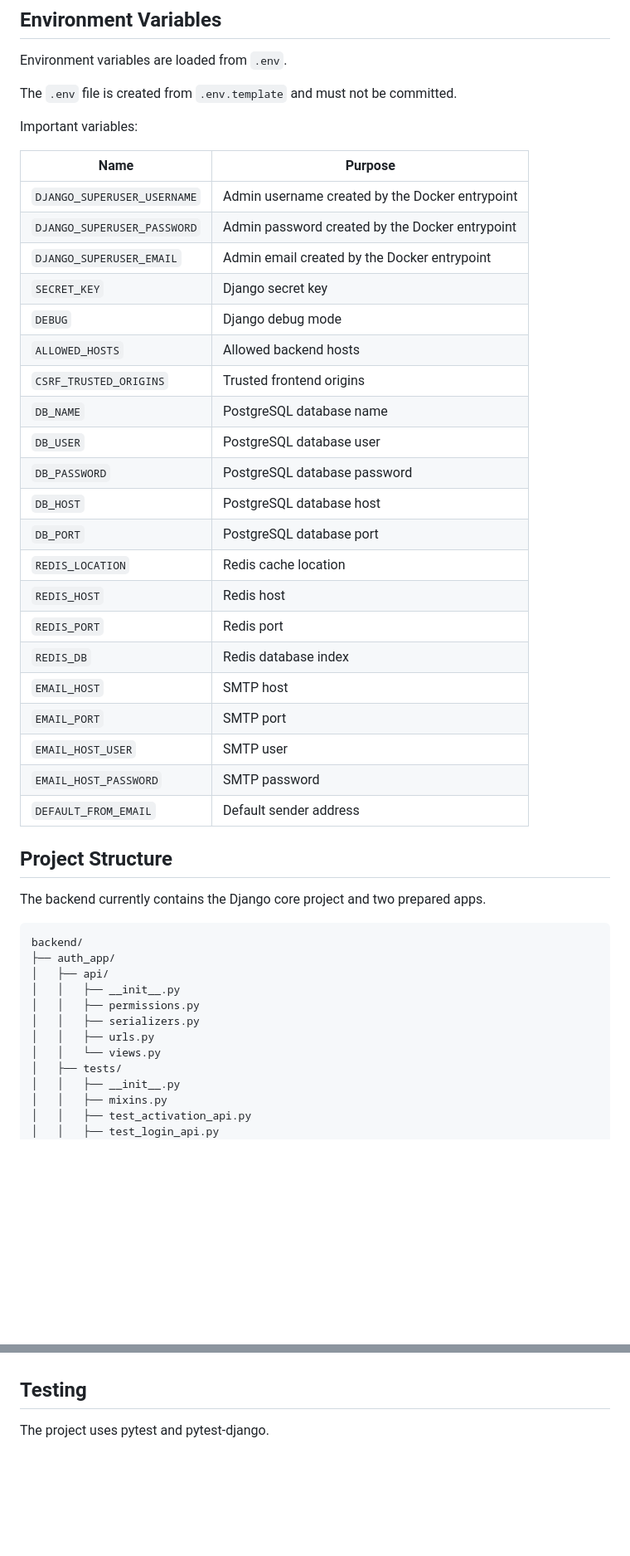
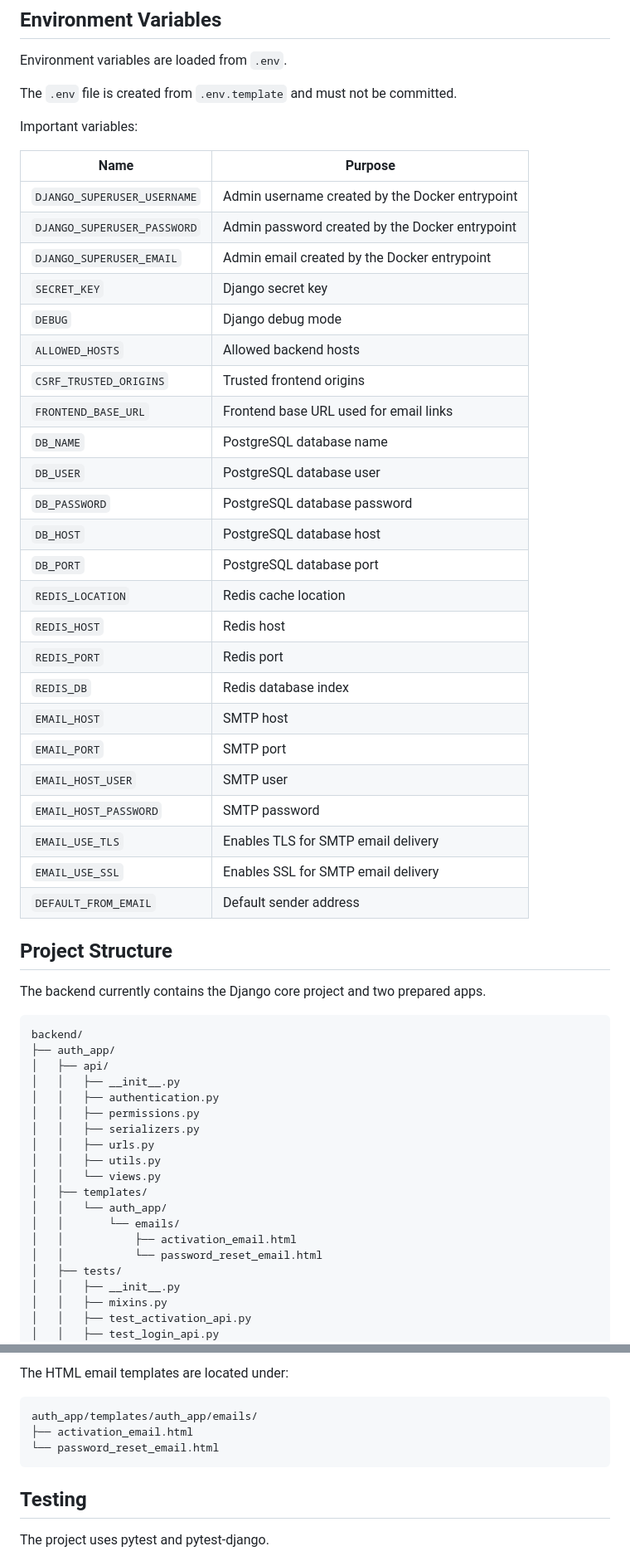
Before and after one commit to Juergen-Malinowski/Backend-Project-Videoflix, a Markdown page: README.md, 2 parts joined by grey strips. Shown at 83% size. Rendered like a GitHub page; blank space fills up the shorter version.

````diff
--- a/README.md
+++ b/README.md
@@ -64,29 +81,32 @@ The `.env` file is created from `.env.template` and must not be committed.
 
 Important variables:
 
-| Name                        | Purpose                                         |
-| --------------------------- | ----------------------------------------------- |
-| `DJANGO_SUPERUSER_USERNAME` | Admin username created by the Docker entrypoint |
-| `DJANGO_SUPERUSER_PASSWORD` | Admin password created by the Docker entrypoint |
-| `DJANGO_SUPERUSER_EMAIL`    | Admin email created by the Docker entrypoint    |
-| `SECRET_KEY`                | Django secret key                               |
-| `DEBUG`                     | Django debug mode                               |
-| `ALLOWED_HOSTS`             | Allowed backend hosts                           |
-| `CSRF_TRUSTED_ORIGINS`      | Trusted frontend origins                        |
-| `DB_NAME`                   | PostgreSQL database name                        |
-| `DB_USER`                   | PostgreSQL database user                        |
-| `DB_PASSWORD`               | PostgreSQL database password                    |
-| `DB_HOST`                   | PostgreSQL database host                        |
-| `DB_PORT`                   | PostgreSQL database port                        |
-| `REDIS_LOCATION`            | Redis cache location                            |
-| `REDIS_HOST`                | Redis host                                      |
-| `REDIS_PORT`                | Redis port                                      |
-| `REDIS_DB`                  | Redis database index                            |
-| `EMAIL_HOST`                | SMTP host                                       |
-| `EMAIL_PORT`                | SMTP port                                       |
-| `EMAIL_HOST_USER`           | SMTP user                                       |
-| `EMAIL_HOST_PASSWORD`       | SMTP password                                   |
-| `DEFAULT_FROM_EMAIL`        | Default sender address                          |
+| Name                        | Purpose                                               |
+| --------------------------- | ----------------------------------------------------- |
+| `DJANGO_SUPERUSER_USERNAME` | Admin username created by the Docker entrypoint       |
+| `DJANGO_SUPERUSER_PASSWORD` | Admin password created by the Docker entrypoint       |
+| `DJANGO_SUPERUSER_EMAIL`    | Admin email created by the Docker entrypoint          |
+| `SECRET_KEY`                | Django secret key                                     |
+| `DEBUG`                     | Django debug mode                                     |
+| `ALLOWED_HOSTS`             | Allowed backend hosts                                 |
+| `CSRF_TRUSTED_ORIGINS`      | Trusted frontend origins                              |
+| `FRONTEND_BASE_URL`         | Frontend base URL used for email links                |
+| `DB_NAME`                   | PostgreSQL database name                              |
+| `DB_USER`                   | PostgreSQL database user                              |
+| `DB_PASSWORD`               | PostgreSQL database password                          |
+| `DB_HOST`                   | PostgreSQL database host                              |
+| `DB_PORT`                   | PostgreSQL database port                              |
+| `REDIS_LOCATION`            | Redis cache location                                  |
+| `REDIS_HOST`                | Redis host                                            |
+| `REDIS_PORT`                | Redis port                                            |
+| `REDIS_DB`                  | Redis database index                                  |
+| `EMAIL_HOST`                | SMTP host                                             |
+| `EMAIL_PORT`                | SMTP port                                             |
+| `EMAIL_HOST_USER`           | SMTP user                                             |
+| `EMAIL_HOST_PASSWORD`       | SMTP password                                         |
+| `EMAIL_USE_TLS`             | Enables TLS for SMTP email delivery                   |
+| `EMAIL_USE_SSL`             | Enables SSL for SMTP email delivery                   |
+| `DEFAULT_FROM_EMAIL`        | Default sender address                                |
 
 ## Project Structure
 
@@ -97,10 +117,17 @@ backend/
 ├── auth_app/
 │   ├── api/
 │   │   ├── __init__.py
+│   │   ├── authentication.py
 │   │   ├── permissions.py
 │   │   ├── serializers.py
 │   │   ├── urls.py
+│   │   ├── utils.py
 │   │   └── views.py
+│   ├── templates/
+│   │   └── auth_app/
+│   │       └── emails/
+│   │           ├── activation_email.html
+│   │           └── password_reset_email.html
 │   ├── tests/
 │   │   ├── __init__.py
 │   │   ├── mixins.py
@@ -208,3 +278,10 @@ Planned endpoint areas will be added after the Videoflix API documentation has b
+The HTML email templates are located under:
+
+```text
+auth_app/templates/auth_app/emails/
+├── activation_email.html
+└── password_reset_email.html
+```
 
 ## Testing
 
````
Also changed, not shown: other parts of README.md (+86 -2 lines).
